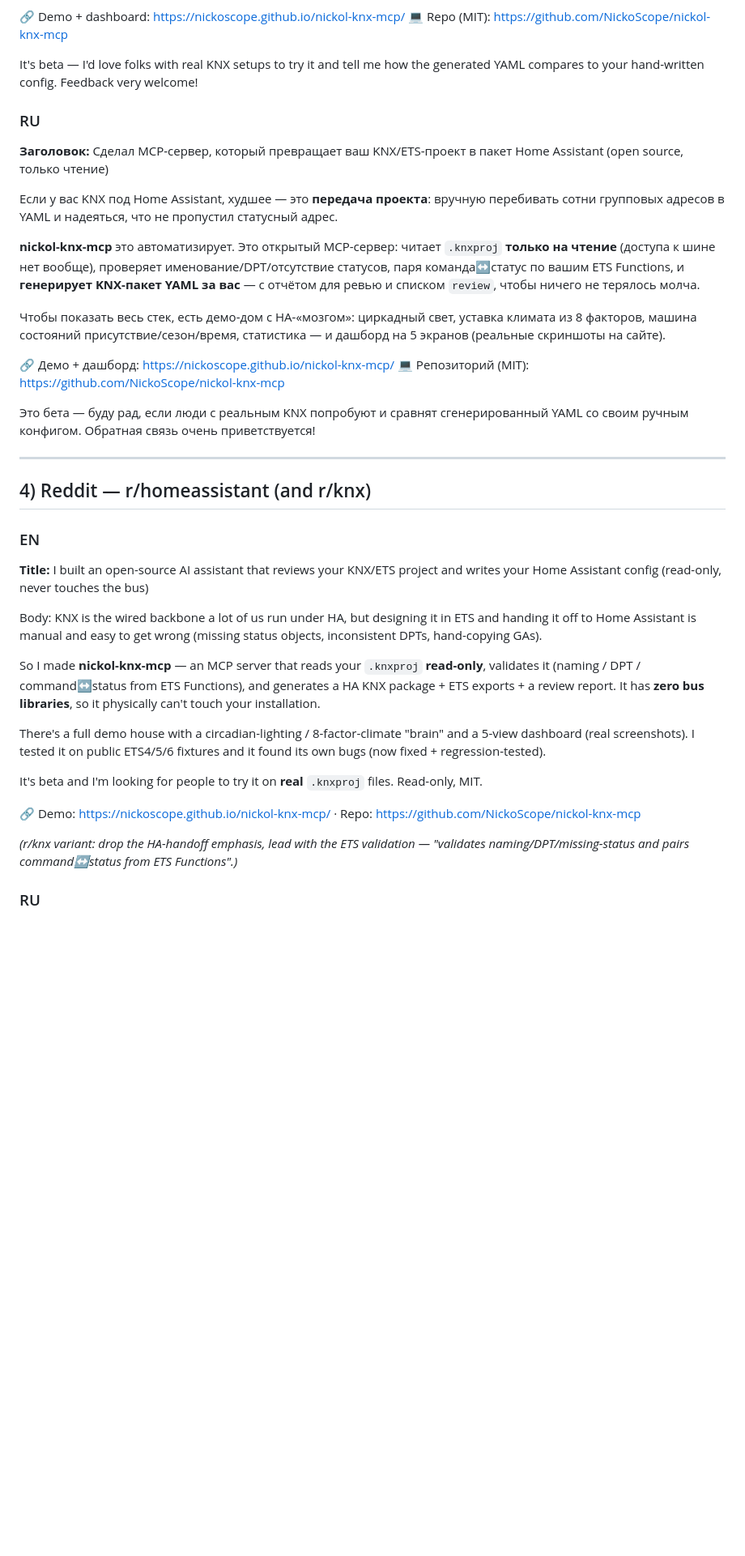
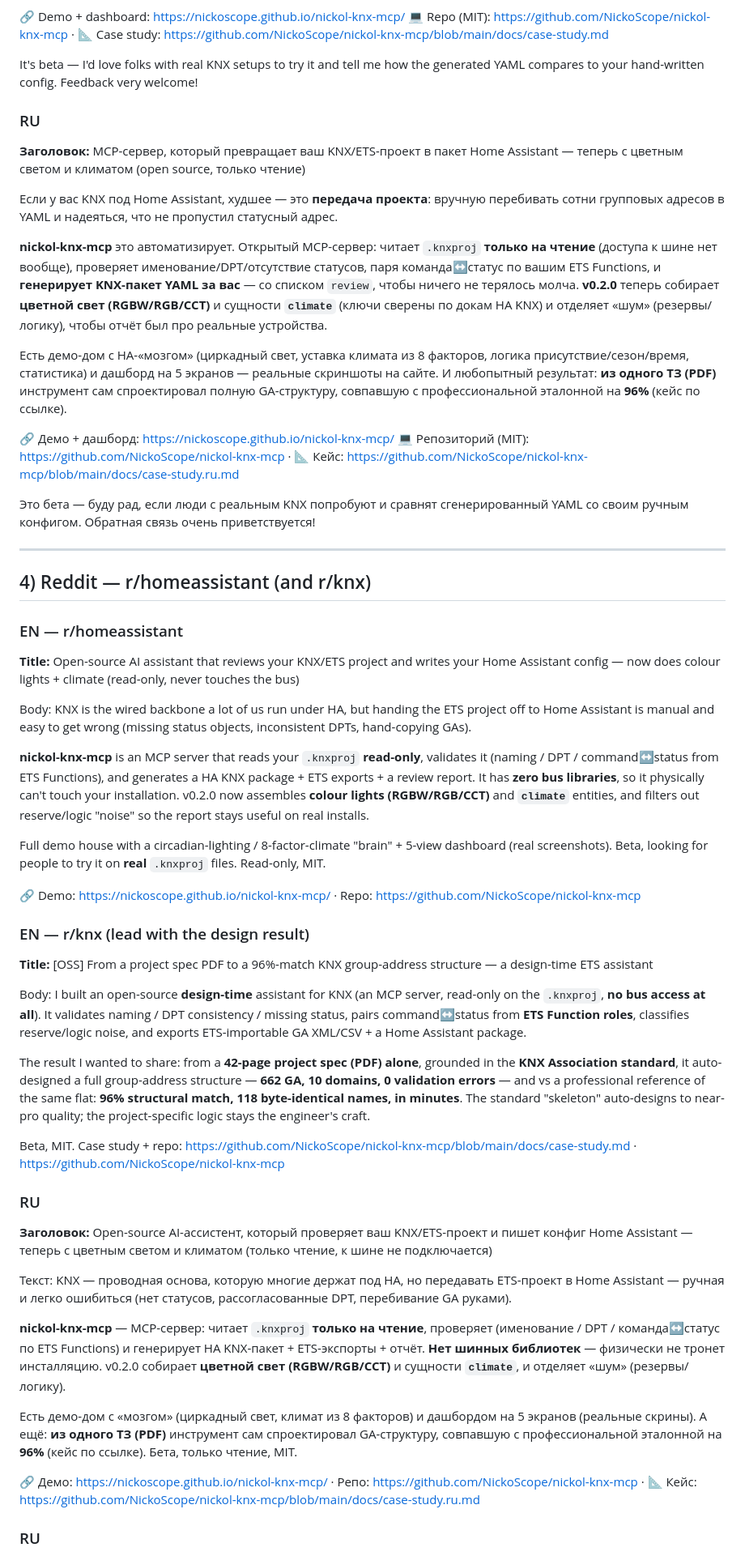
Before and after one commit to NickoScope/nickol-knx-mcp, a Markdown page: docs/announcements/all-posts.md, the part around one of its changes. Shown at 81% size. Drawn GitHub-style; blank space fills up the shorter version.

```diff
--- a/docs/announcements/all-posts.md
+++ b/docs/announcements/all-posts.md
@@ -107,20 +107,20 @@ To show the whole stack, there's a demo house with a Home-Assistant **"brain"**:
 
 🔗 Demo + dashboard: https://nickoscope.github.io/nickol-knx-mcp/
-💻 Repo (MIT): https://github.com/NickoScope/nickol-knx-mcp
+💻 Repo (MIT): https://github.com/NickoScope/nickol-knx-mcp · 📐 Case study: https://github.com/NickoScope/nickol-knx-mcp/blob/main/docs/case-study.md
 
 It's beta — I'd love folks with real KNX setups to try it and tell me how the generated YAML compares to your hand-written config. Feedback very welcome!
 
 ### RU
-**Заголовок:** Сделал MCP-сервер, который превращает ваш KNX/ETS-проект в пакет Home Assistant (open source, только чтение)
+**Заголовок:** MCP-сервер, который превращает ваш KNX/ETS-проект в пакет Home Assistant — теперь с цветным светом и климатом (open source, только чтение)
 
 Если у вас KNX под Home Assistant, худшее — это **передача проекта**: вручную перебивать сотни групповых адресов в YAML и надеяться, что не пропустил статусный адрес.
 
-**nickol-knx-mcp** это автоматизирует. Это открытый MCP-сервер: читает `.knxproj` **только на чтение** (доступа к шине нет вообще), проверяет именование/DPT/отсутствие статусов, паря команда↔статус по вашим ETS Functions, и **генерирует KNX-пакет YAML за вас** — с отчётом для ревью и списком `review`, чтобы ничего не терялось молча.
+**nickol-knx-mcp** это автоматизирует. Открытый MCP-сервер: читает `.knxproj` **только на чтение** (доступа к шине нет вообще), проверяет именование/DPT/отсутствие статусов, паря команда↔статус по вашим ETS Functions, и **генерирует KNX-пакет YAML за вас** — со списком `review`, чтобы ничего не терялось молча. **v0.2.0** теперь собирает **цветной свет (RGBW/RGB/CCT)** и сущности **`climate`** (ключи сверены по докам HA KNX) и отделяет «шум» (резервы/логику), чтобы отчёт был про реальные устройства.
 
-Чтобы показать весь стек, есть демо-дом с HA-«мозгом»: циркадный свет, уставка климата из 8 факторов, машина состояний присутствие/сезон/время, статистика — и дашборд на 5 экранов (реальные скриншоты на сайте).
+Есть демо-дом с HA-«мозгом» (циркадный свет, уставка климата из 8 факторов, логика присутствие/сезон/время, статистика) и дашборд на 5 экранов — реальные скриншоты на сайте. И любопытный результат: **из одного ТЗ (PDF)** инструмент сам спроектировал полную GA-структуру, совпавшую с профессиональной эталонной на **96%** (кейс по ссылке).
 
 🔗 Демо + дашборд: https://nickoscope.github.io/nickol-knx-mcp/
-💻 Репозиторий (MIT): https://github.com/NickoScope/nickol-knx-mcp
+💻 Репозиторий (MIT): https://github.com/NickoScope/nickol-knx-mcp · 📐 Кейс: https://github.com/NickoScope/nickol-knx-mcp/blob/main/docs/case-study.ru.md
 
 Это бета — буду рад, если люди с реальным KNX попробуют и сравнят сгенерированный YAML со своим ручным конфигом. Обратная связь очень приветствуется!
 
@@ -128,21 +128,39 @@ It's beta — I'd love folks with real KNX setups to try it and tell me how the
 
 ## 4) Reddit — r/homeassistant (and r/knx)
 
-### EN
-**Title:** I built an open-source AI assistant that reviews your KNX/ETS project and writes your Home Assistant config (read-only, never touches the bus)
+### EN — r/homeassistant
+**Title:** Open-source AI assistant that reviews your KNX/ETS project and writes your Home Assistant config — now does colour lights + climate (read-only, never touches the bus)
 
 Body:
-KNX is the wired backbone a lot of us run under HA, but designing it in ETS and handing it off to Home Assistant is manual and easy to get wrong (missing status objects, inconsistent DPTs, hand-copying GAs).
+KNX is the wired backbone a lot of us run under HA, but handing the ETS project off to Home Assistant is manual and easy to get wrong (missing status objects, inconsistent DPTs, hand-copying GAs).
 
-So I made **nickol-knx-mcp** — an MCP server that reads your `.knxproj` **read-only**, validates it (naming / DPT / command↔status from ETS Functions), and generates a HA KNX package + ETS exports + a review report. It has **zero bus libraries**, so it physically can't touch your installation.
+**nickol-knx-mcp** is an MCP server that reads your `.knxproj` **read-only**, validates it (naming / DPT / command↔status from ETS Functions), and generates a HA KNX package + ETS exports + a review report. It has **zero bus libraries**, so it physically can't touch your installation. v0.2.0 now assembles **colour lights (RGBW/RGB/CCT)** and **`climate`** entities, and filters out reserve/logic "noise" so the report stays useful on real installs.
 
-There's a full demo house with a circadian-lighting / 8-factor-climate "brain" and a 5-view dashboard (real screenshots). I tested it on public ETS4/5/6 fixtures and it found its own bugs (now fixed + regression-tested).
-
-It's beta and I'm looking for people to try it on **real** `.knxproj` files. Read-only, MIT.
+Full demo house with a circadian-lighting / 8-factor-climate "brain" + 5-view dashboard (real screenshots). Beta, looking for people to try it on **real** `.knxproj` files. Read-only, MIT.
 
 🔗 Demo: https://nickoscope.github.io/nickol-knx-mcp/ · Repo: https://github.com/NickoScope/nickol-knx-mcp
 
-*(r/knx variant: drop the HA-handoff emphasis, lead with the ETS validation — "validates naming/DPT/missing-status and pairs command↔status from ETS Functions".)*
+### EN — r/knx (lead with the design result)
+**Title:** [OSS] From a project spec PDF to a 96%-match KNX group-address structure — a design-time ETS assistant
+
+Body:
+I built an open-source **design-time** assistant for KNX (an MCP server, read-only on the `.knxproj`, **no bus access at all**). It validates naming / DPT consistency / missing status, pairs command↔status from **ETS Function roles**, classifies reserve/logic noise, and exports ETS-importable GA XML/CSV + a Home Assistant package.
+
+The result I wanted to share: from a **42-page project spec (PDF) alone**, grounded in the **KNX Association standard**, it auto-designed a full group-address structure — **662 GA, 10 domains, 0 validation errors** — and vs a professional reference of the same flat: **96% structural match, 118 byte-identical names, in minutes**. The standard "skeleton" auto-designs to near-pro quality; the project-specific logic stays the engineer's craft.
+
+Beta, MIT. Case study + repo: https://github.com/NickoScope/nickol-knx-mcp/blob/main/docs/case-study.md · https://github.com/NickoScope/nickol-knx-mcp
+
+### RU
+**Заголовок:** Open-source AI-ассистент, который проверяет ваш KNX/ETS-проект и пишет конфиг Home Assistant — теперь с цветным светом и климатом (только чтение, к шине не подключается)
+
+Текст:
+KNX — проводная основа, которую многие держат под HA, но передавать ETS-проект в Home Assistant — ручная и легко ошибиться (нет статусов, рассогласованные DPT, перебивание GA руками).
+
+**nickol-knx-mcp** — MCP-сервер: читает `.knxproj` **только на чтение**, проверяет (именование / DPT / команда↔статус по ETS Functions) и генерирует HA KNX-пакет + ETS-экспорты + отчёт. **Нет шинных библиотек** — физически не тронет инсталляцию. v0.2.0 собирает **цветной свет (RGBW/RGB/CCT)** и сущности **`climate`**, и отделяет «шум» (резервы/логику).
+
+Есть демо-дом с «мозгом» (циркадный свет, климат из 8 факторов) и дашбордом на 5 экранов (реальные скрины). А ещё: **из одного ТЗ (PDF)** инструмент сам спроектировал GA-структуру, совпавшую с профессиональной эталонной на **96%** (кейс по ссылке). Бета, только чтение, MIT.
+
+🔗 Демо: https://nickoscope.github.io/nickol-knx-mcp/ · Репо: https://github.com/NickoScope/nickol-knx-mcp · 📐 Кейс: https://github.com/NickoScope/nickol-knx-mcp/blob/main/docs/case-study.ru.md
 
 ### RU
 **Заголовок:** Сделал open-source AI-ассистента, который проверяет ваш KNX/ETS-проект и пишет конфиг Home Assistant (только чтение, к шине не подключается)
```
Also changed, not shown: other parts of docs/announcements/all-posts.md (+23 -23 lines).
